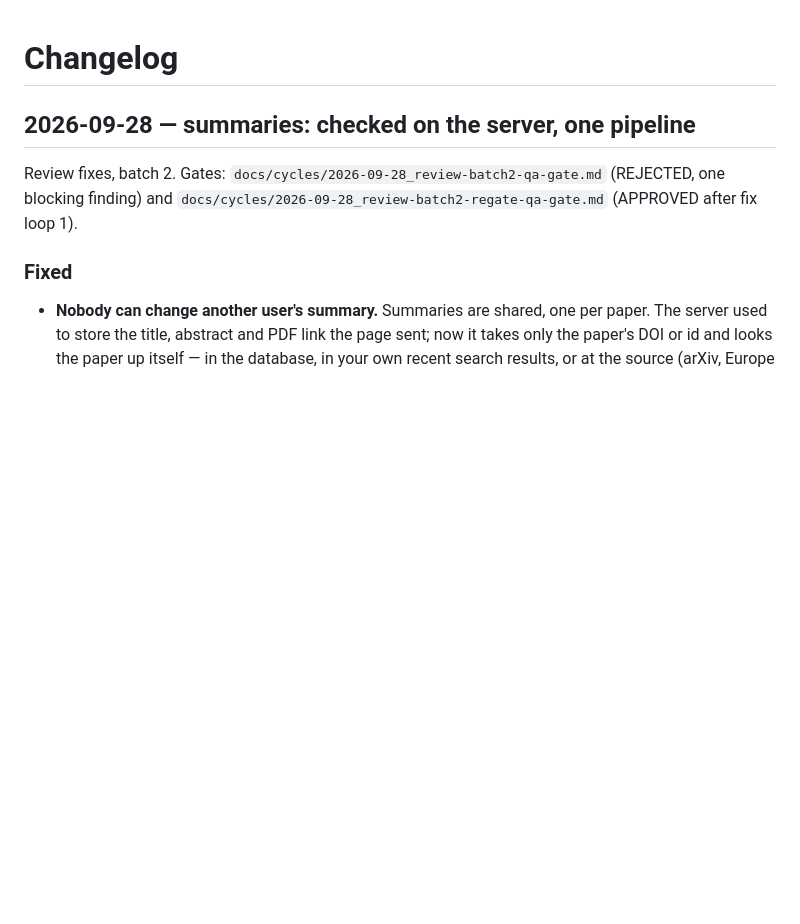
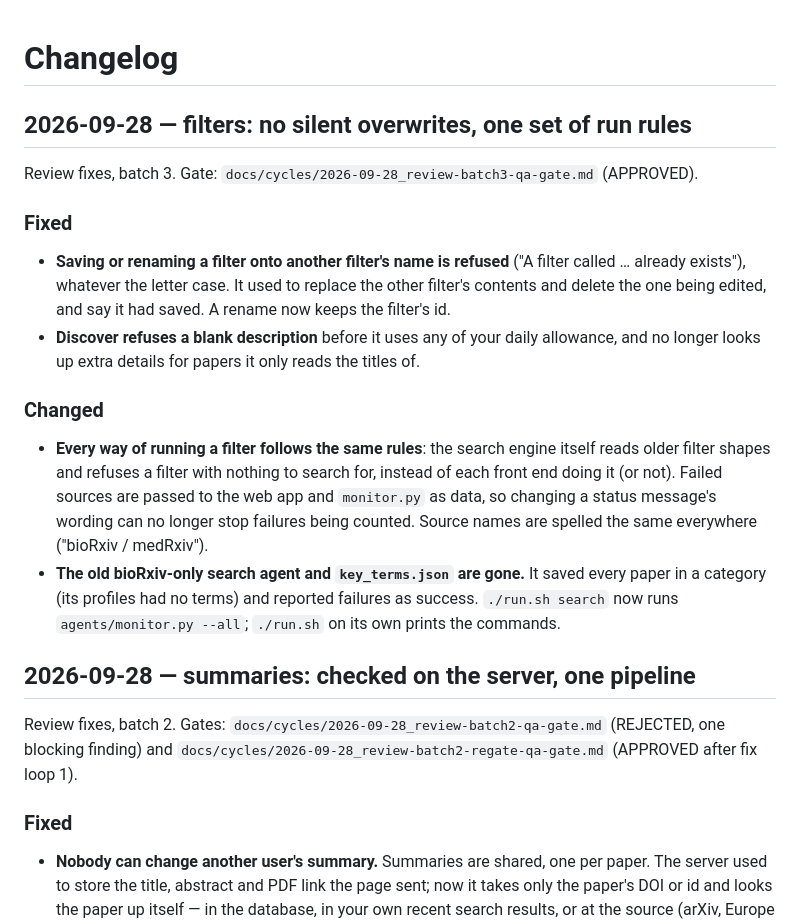
Before and after one commit to dbgnvan2/biorx, a Markdown page: CHANGELOG.md, the part around the change. Rendered like a GitHub page; blank space fills up the shorter version.

Commit message:
docs: batch-3 changelog, gate file, and the three deferred gate notes
Co-Authored-By: Claude Opus 5.5 <noreply@anthropic.com>

```diff
--- a/CHANGELOG.md
+++ b/CHANGELOG.md
@@ -1,4 +1,29 @@
 # Changelog
+
+## 2026-09-28 — filters: no silent overwrites, one set of run rules
+
+Review fixes, batch 3. Gate: `docs/cycles/2026-09-28_review-batch3-qa-gate.md` (APPROVED).
+
+### Fixed
+- **Saving or renaming a filter onto another filter's name is refused** ("A
+  filter called … already exists"), whatever the letter case. It used to
+  replace the other filter's contents and delete the one being edited, and say
+  it had saved. A rename now keeps the filter's id.
+- **Discover refuses a blank description** before it uses any of your daily
+  allowance, and no longer looks up extra details for papers it only reads the
+  titles of.
+
+### Changed
+- **Every way of running a filter follows the same rules**: the search engine
+  itself reads older filter shapes and refuses a filter with nothing to search
+  for, instead of each front end doing it (or not). Failed sources are passed to
+  the web app and `monitor.py` as data, so changing a status message's wording
+  can no longer stop failures being counted. Source names are spelled the same
+  everywhere ("bioRxiv / medRxiv").
+- **The old bioRxiv-only search agent and `key_terms.json` are gone.** It saved
+  every paper in a category (its profiles had no terms) and reported failures
+  as success. `./run.sh search` now runs `agents/monitor.py --all`; `./run.sh`
+  on its own prints the commands.
 
 ## 2026-09-28 — summaries: checked on the server, one pipeline
 
```
Also changed, not shown: TODO.md (+9 -0 lines), docs/cycles/2026-09-28_review-batch3-qa-gate.md (added, +152 -0 lines).
